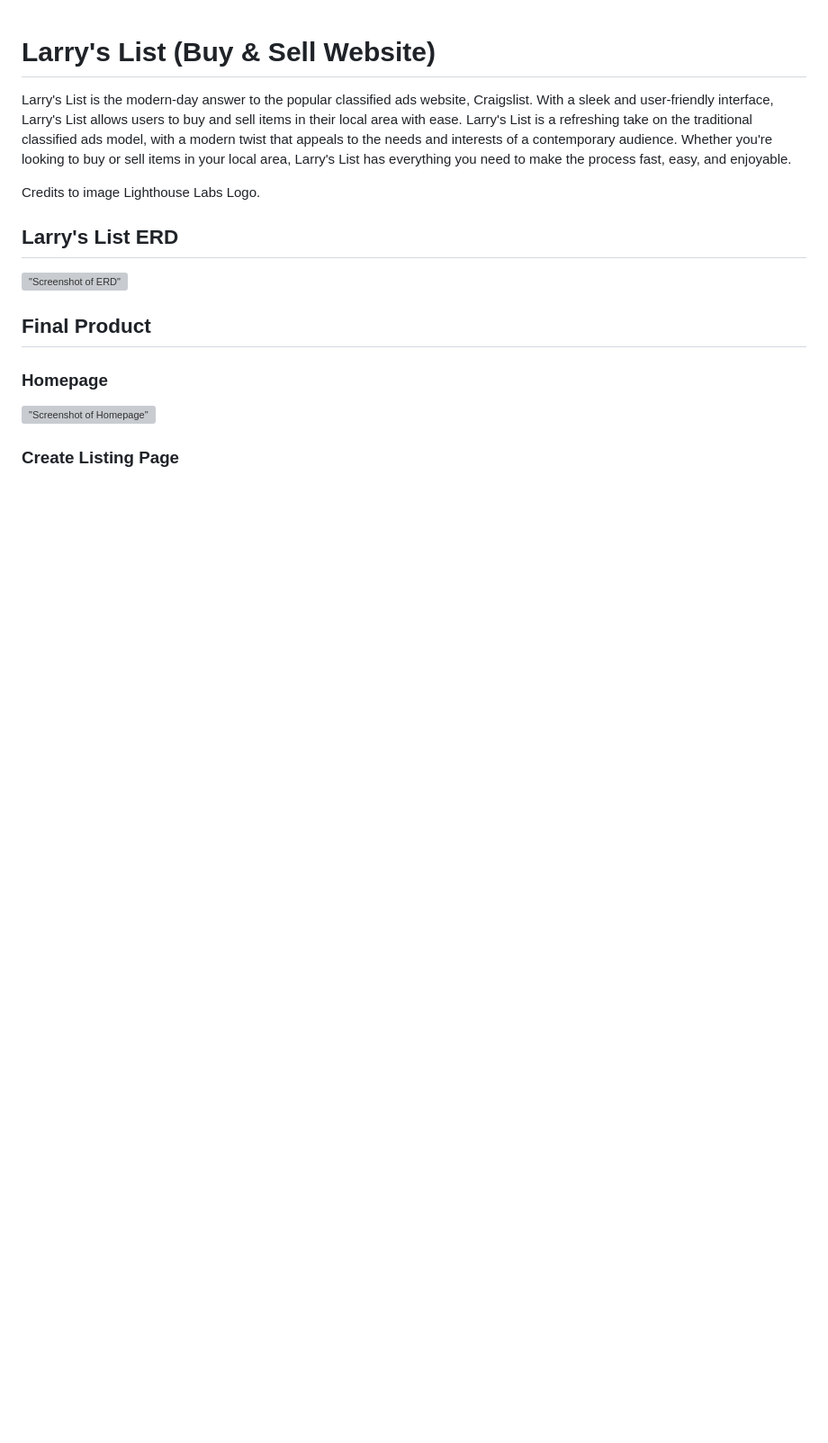
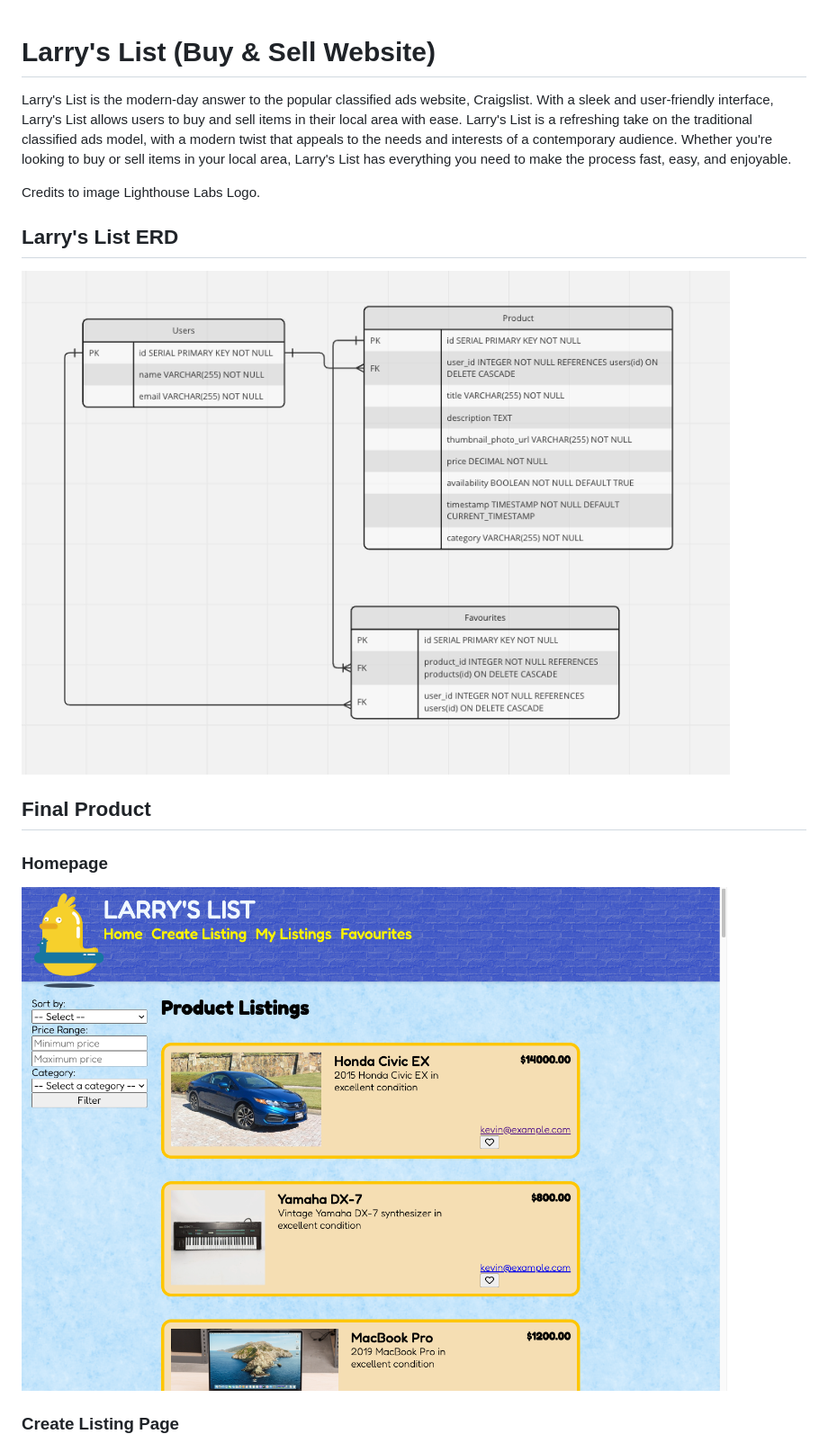
Before and after one commit to tonywchow/Buy-Sell-Website, a Markdown page: README.md, the part around the change printed below. Shown: that part at 90% size. Drawn GitHub-style; pictures changed too: db/docs/homepage.png (added); blank space fills up the shorter version; grey boxes are pictures that could not be loaded.

```diff
--- a/README.md
+++ b/README.md
@@ -6,13 +6,13 @@ Credits to image Lighthouse Labs Logo.
 
 ## Larry's List ERD
 
-!["Screenshot of ERD"](./docs/ERD.png)
+!["Screenshot of ERD"](./db/docs/ERD.png)
 
 ## Final Product
 
 ### Homepage
 
-!["Screenshot of Homepage"](./docs/)
+!["Screenshot of Homepage"](./db/docs/homepage.png)
 
 ### Create Listing Page
 
```
Also changed, not shown: other parts of README.md (+5 -5 lines), db/docs/create.png (added), db/docs/edit.png (added), db/docs/email.png (added), db/docs/favourites.png (added), db/docs/mylisting.png (added).
